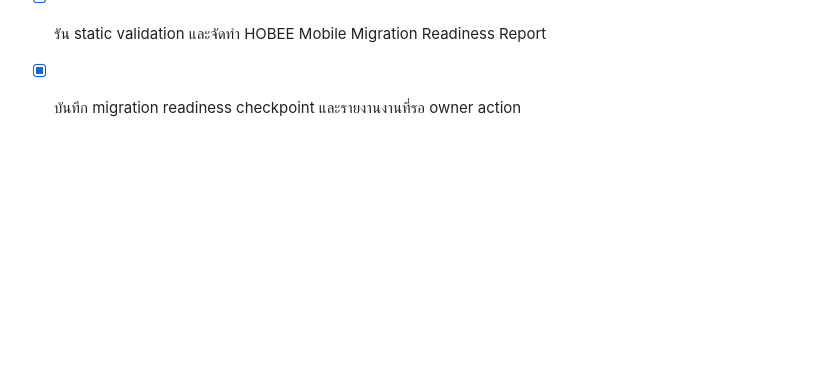
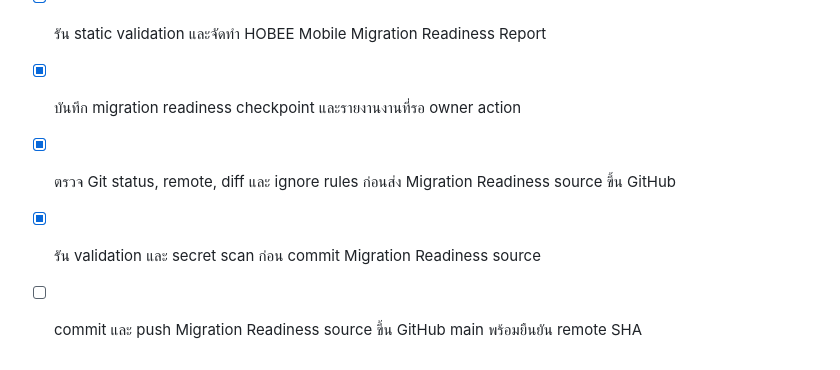
Before and after one commit to hobeeinternational-png/appnative, a Markdown page: todo.md, the part around the change. GitHub-like rendering; blank space fills up the shorter version.

Commit message:
chore: record migration readiness GitHub validation

```diff
--- a/todo.md
+++ b/todo.md
@@ -266,3 +266,6 @@
 - [x] ตรวจ GitHub/Supabase/Vercel readiness และจัดทำ owner action register สำหรับ deploy/cutover
 - [x] รัน static validation และจัดทำ HOBEE Mobile Migration Readiness Report
 - [x] บันทึก migration readiness checkpoint และรายงานงานที่รอ owner action
+- [x] ตรวจ Git status, remote, diff และ ignore rules ก่อนส่ง Migration Readiness source ขึ้น GitHub
+- [x] รัน validation และ secret scan ก่อน commit Migration Readiness source
+- [ ] commit และ push Migration Readiness source ขึ้น GitHub main พร้อมยืนยัน remote SHA
```
